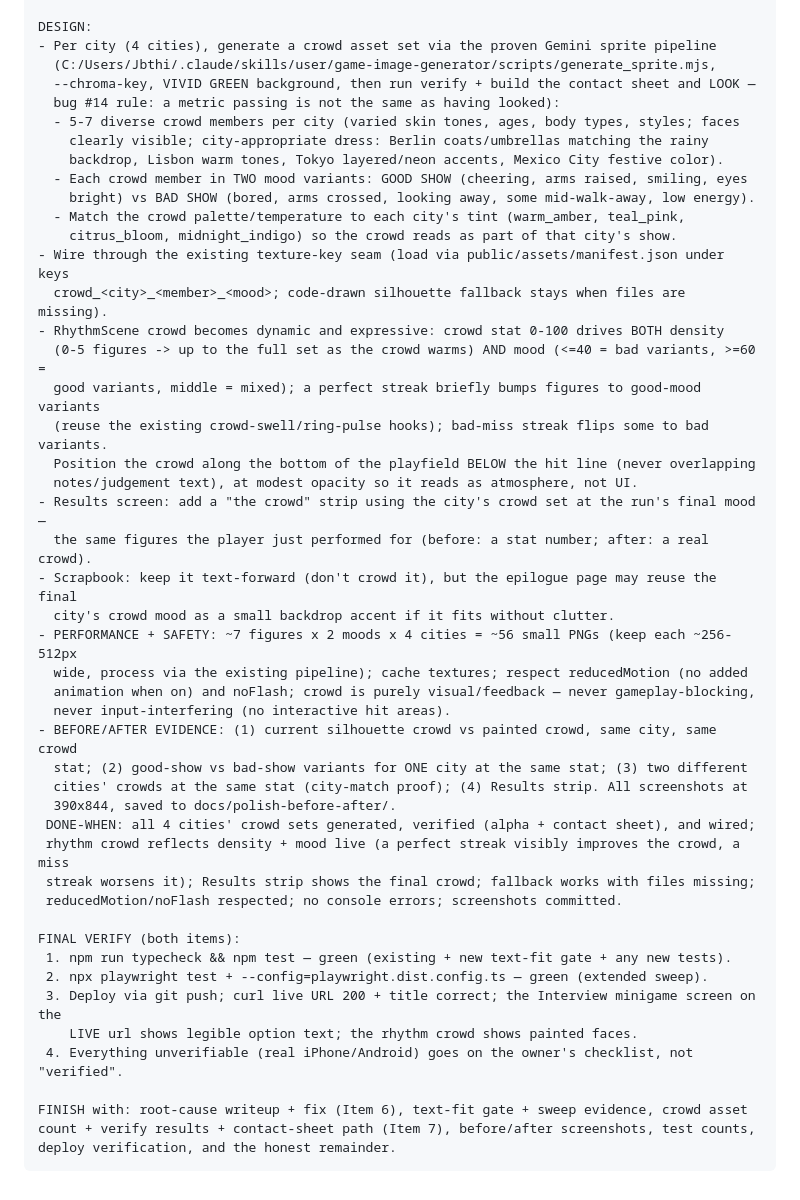
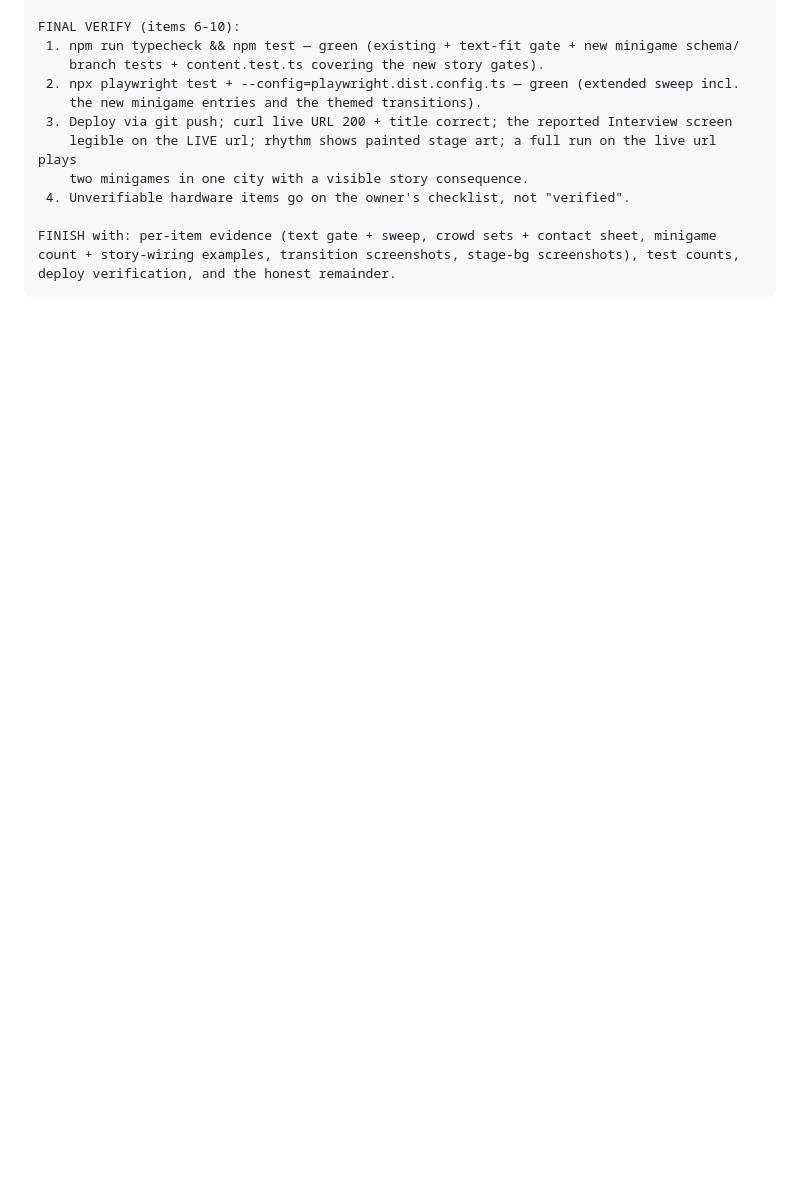
Before and after one commit to jamestown502502/tour-life-v3, a Markdown page: RESUME_PROMPT_FINAL_POLISH_ADDENDUM.md, the part around one of its changes. Rendered like a GitHub page; blank space fills up the shorter version.

````diff
--- a/RESUME_PROMPT_FINAL_POLISH_ADDENDUM.md
+++ b/RESUME_PROMPT_FINAL_POLISH_ADDENDUM.md
@@ -73,49 +151,15 @@ ask: real painted crowds, per city, dynamic by show quality, WITH FACES.
 
-DESIGN:
-- Per city (4 cities), generate a crowd asset set via the proven Gemini sprite pipeline
-  (C:/Users/Jbthi/.claude/skills/user/game-image-generator/scripts/generate_sprite.mjs,
-  --chroma-key, VIVID GREEN background, then run verify + build the contact sheet and LOOK —
-  bug #14 rule: a metric passing is not the same as having looked):
-  - 5-7 diverse crowd members per city (varied skin tones, ages, body types, styles; faces
-    clearly visible; city-appropriate dress: Berlin coats/umbrellas matching the rainy
-    backdrop, Lisbon warm tones, Tokyo layered/neon accents, Mexico City festive color).
-  - Each crowd member in TWO mood variants: GOOD SHOW (cheering, arms raised, smiling, eyes
-    bright) vs BAD SHOW (bored, arms crossed, looking away, some mid-walk-away, low energy).
-  - Match the crowd palette/temperature to each city's tint (warm_amber, teal_pink,
-    citrus_bloom, midnight_indigo) so the crowd reads as part of that city's show.
-- Wire through the existing texture-key seam (load via public/assets/manifest.json under keys
-  crowd_<city>_<member>_<mood>; code-drawn silhouette fallback stays when files are missing).
-- RhythmScene crowd becomes dynamic and expressive: crowd stat 0-100 drives BOTH density
-  (0-5 figures -> up to the full set as the crowd warms) AND mood (<=40 = bad variants, >=60 =
-  good variants, middle = mixed); a perfect streak briefly bumps figures to good-mood variants
-  (reuse the existing crowd-swell/ring-pulse hooks); bad-miss streak flips some to bad variants.
-  Position the crowd along the bottom of the playfield BELOW the hit line (never overlapping
-  notes/judgement text), at modest opacity so it reads as atmosphere, not UI.
-- Results screen: add a "the crowd" strip using the city's crowd set at the run's final mood —
-  the same figures the player just performed for (before: a stat number; after: a real crowd).
-- Scrapbook: keep it text-forward (don't crowd it), but the epilogue page may reuse the final
-  city's crowd mood as a small backdrop accent if it fits without clutter.
-- PERFORMANCE + SAFETY: ~7 figures x 2 moods x 4 cities = ~56 small PNGs (keep each ~256-512px
-  wide, process via the existing pipeline); cache textures; respect reducedMotion (no added
-  animation when on) and noFlash; crowd is purely visual/feedback — never gameplay-blocking,
-  never input-interfering (no interactive hit areas).
-- BEFORE/AFTER EVIDENCE: (1) current silhouette crowd vs painted crowd, same city, same crowd
-  stat; (2) good-show vs bad-show variants for ONE city at the same stat; (3) two different
-  cities' crowds at the same stat (city-match proof); (4) Results strip. All screenshots at
-  390x844, saved to docs/polish-before-after/.
- DONE-WHEN: all 4 cities' crowd sets generated, verified (alpha + contact sheet), and wired;
- rhythm crowd reflects density + mood live (a perfect streak visibly improves the crowd, a miss
- streak worsens it); Results strip shows the final crowd; fallback works with files missing;
- reducedMotion/noFlash respected; no console errors; screenshots committed.
+FINAL VERIFY (items 6-10):
+ 1. npm run typecheck && npm test — green (existing + text-fit gate + new minigame schema/
+    branch tests + content.test.ts covering the new story gates).
+ 2. npx playwright test + --config=playwright.dist.config.ts — green (extended sweep incl.
+    the new minigame entries and the themed transitions).
+ 3. Deploy via git push; curl live URL 200 + title correct; the reported Interview screen
+    legible on the LIVE url; rhythm shows painted stage art; a full run on the live url plays
+    two minigames in one city with a visible story consequence.
+ 4. Unverifiable hardware items go on the owner's checklist, not "verified".
 
-FINAL VERIFY (both items):
- 1. npm run typecheck && npm test — green (existing + new text-fit gate + any new tests).
- 2. npx playwright test + --config=playwright.dist.config.ts — green (extended sweep).
- 3. Deploy via git push; curl live URL 200 + title correct; the Interview minigame screen on the
-    LIVE url shows legible option text; the rhythm crowd shows painted faces.
- 4. Everything unverifiable (real iPhone/Android) goes on the owner's checklist, not "verified".
-
-FINISH with: root-cause writeup + fix (Item 6), text-fit gate + sweep evidence, crowd asset
-count + verify results + contact-sheet path (Item 7), before/after screenshots, test counts,
+FINISH with: per-item evidence (text gate + sweep, crowd sets + contact sheet, minigame
+count + story-wiring examples, transition screenshots, stage-bg screenshots), test counts,
 deploy verification, and the honest remainder.
 ```
````
Also changed, not shown: other parts of RESUME_PROMPT_FINAL_POLISH_ADDENDUM.md (+139 -61 lines).
